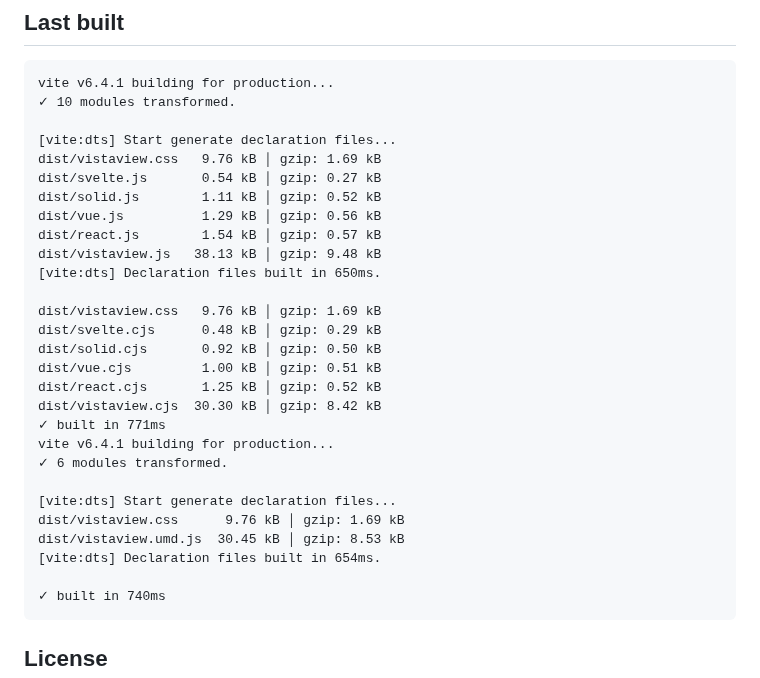
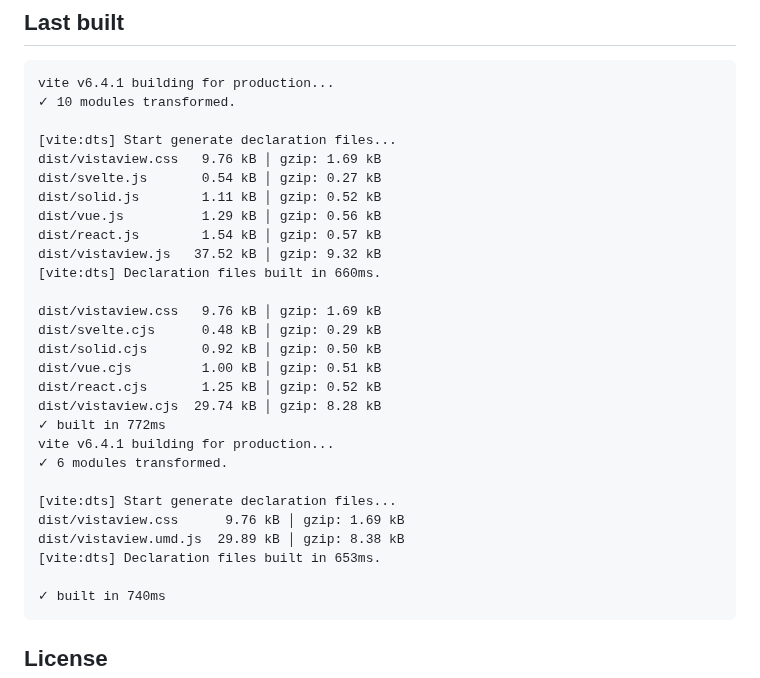
Before and after one commit to juji/vistaview, a Markdown page: README.md, the part around the change. Rendered like a GitHub page.

Commit message:
docs: update README with latest build sizes
- Update bundle sizes after removing debug console.log statements
- Reflect reduced file sizes from code cleanup
- Update build timing information

````diff
--- a/README.md
+++ b/README.md
@@ -290,23 +290,23 @@ dist/svelte.js       0.54 kB │ gzip: 0.27 kB
 dist/solid.js        1.11 kB │ gzip: 0.52 kB
 dist/vue.js          1.29 kB │ gzip: 0.56 kB
 dist/react.js        1.54 kB │ gzip: 0.57 kB
-dist/vistaview.js   38.13 kB │ gzip: 9.48 kB
-[vite:dts] Declaration files built in 650ms.
+dist/vistaview.js   37.52 kB │ gzip: 9.32 kB
+[vite:dts] Declaration files built in 660ms.
 
 dist/vistaview.css   9.76 kB │ gzip: 1.69 kB
 dist/svelte.cjs      0.48 kB │ gzip: 0.29 kB
 dist/solid.cjs       0.92 kB │ gzip: 0.50 kB
 dist/vue.cjs         1.00 kB │ gzip: 0.51 kB
 dist/react.cjs       1.25 kB │ gzip: 0.52 kB
-dist/vistaview.cjs  30.30 kB │ gzip: 8.42 kB
-✓ built in 771ms
+dist/vistaview.cjs  29.74 kB │ gzip: 8.28 kB
+✓ built in 772ms
 vite v6.4.1 building for production...
 ✓ 6 modules transformed.
 
 [vite:dts] Start generate declaration files...
 dist/vistaview.css      9.76 kB │ gzip: 1.69 kB
-dist/vistaview.umd.js  30.45 kB │ gzip: 8.53 kB
-[vite:dts] Declaration files built in 654ms.
+dist/vistaview.umd.js  29.89 kB │ gzip: 8.38 kB
+[vite:dts] Declaration files built in 653ms.
 
 ✓ built in 740ms
 ```
````
